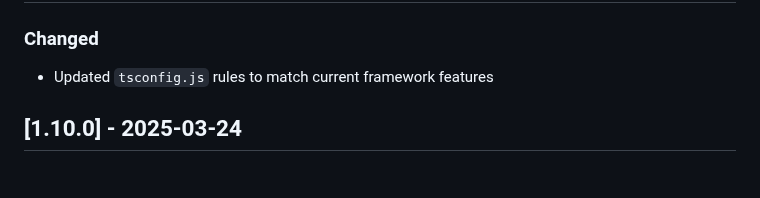
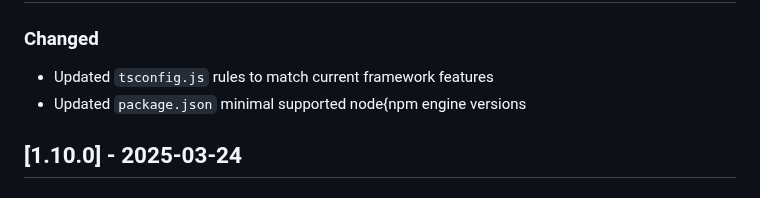
Before and after one commit to signageos/cli, a Markdown page: CHANGELOG.md, the part around the change. Drawn GitHub-style.

Commit message:
Fixing node/npm engine minimal supported versions

```diff
--- a/CHANGELOG.md
+++ b/CHANGELOG.md
@@ -7,6 +7,7 @@ and this project adheres to [Semantic Versioning](http://semver.org/spec/v2.0.0.
 ## [Unreleased]
 ### Changed
 - Updated `tsconfig.js` rules to match current framework features
+- Updated `package.json` minimal supported node{npm engine versions
 
 ## [1.10.0] - 2025-03-24
 ### Added
```
